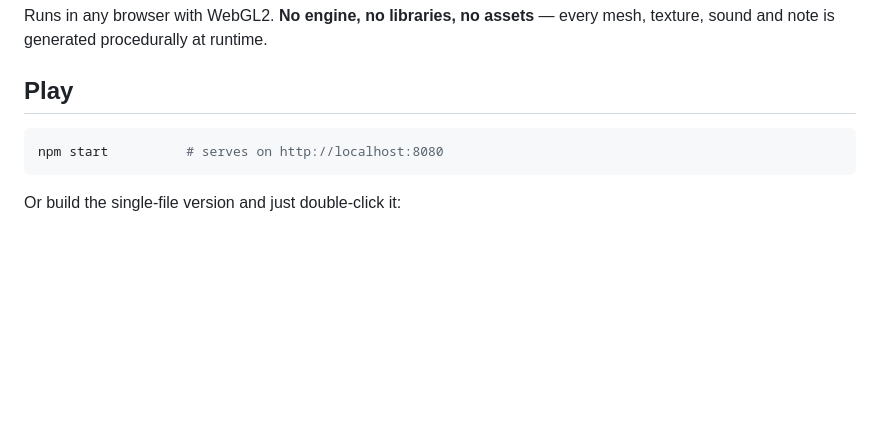
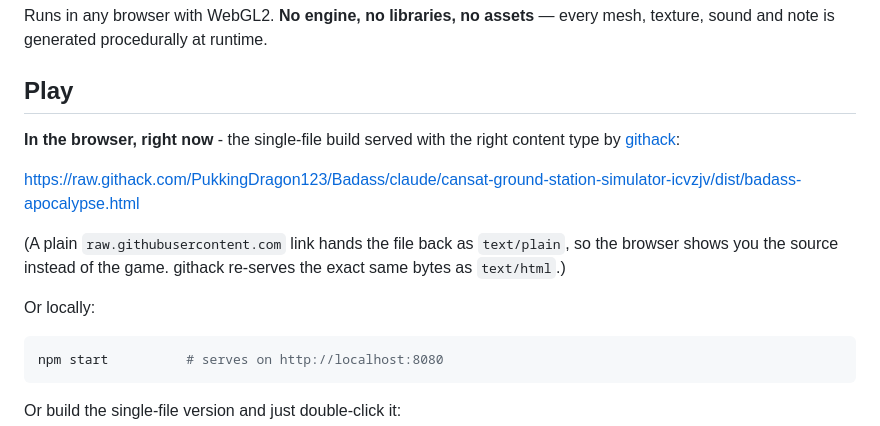
Before and after one commit to PukkingDragon123/Badass, a Markdown page: README.md, the part around the change. GitHub-like rendering; blank space fills up the shorter version.

Commit message:
Put the playable githack link at the top of the README
A raw.githubusercontent URL serves the single-file build as text/plain, so
it renders as source. githack re-serves the same bytes as text/html.

Co-Authored-By: Claude Opus 5 <noreply@anthropic.com>
Claude-Session: https://claude.ai/code/session_015rG4ByhFjyG7MVV5qDeTXg

````diff
--- a/README.md
+++ b/README.md
@@ -11,6 +11,17 @@ Runs in any browser with WebGL2. **No engine, no libraries, no assets** — ever
 texture, sound and note is generated procedurally at runtime.
 
 ## Play
+
+**In the browser, right now** - the single-file build served with the right
+content type by [githack](https://raw.githack.com/):
+
+<https://raw.githack.com/PukkingDragon123/Badass/claude/cansat-ground-station-simulator-icvzjv/dist/badass-apocalypse.html>
+
+(A plain `raw.githubusercontent.com` link hands the file back as `text/plain`,
+so the browser shows you the source instead of the game. githack re-serves the
+exact same bytes as `text/html`.)
+
+Or locally:
 
 ```bash
 npm start          # serves on http://localhost:8080
````
